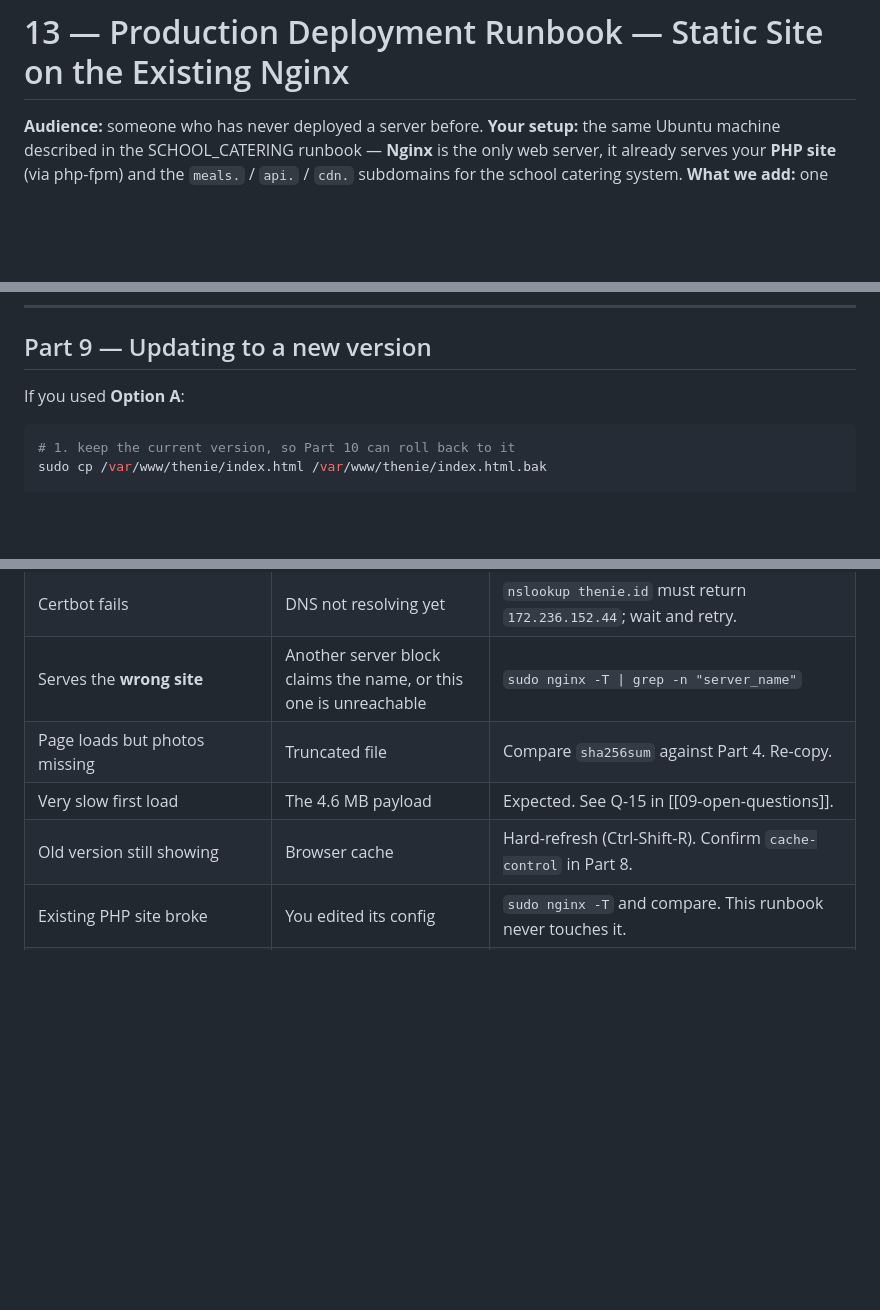
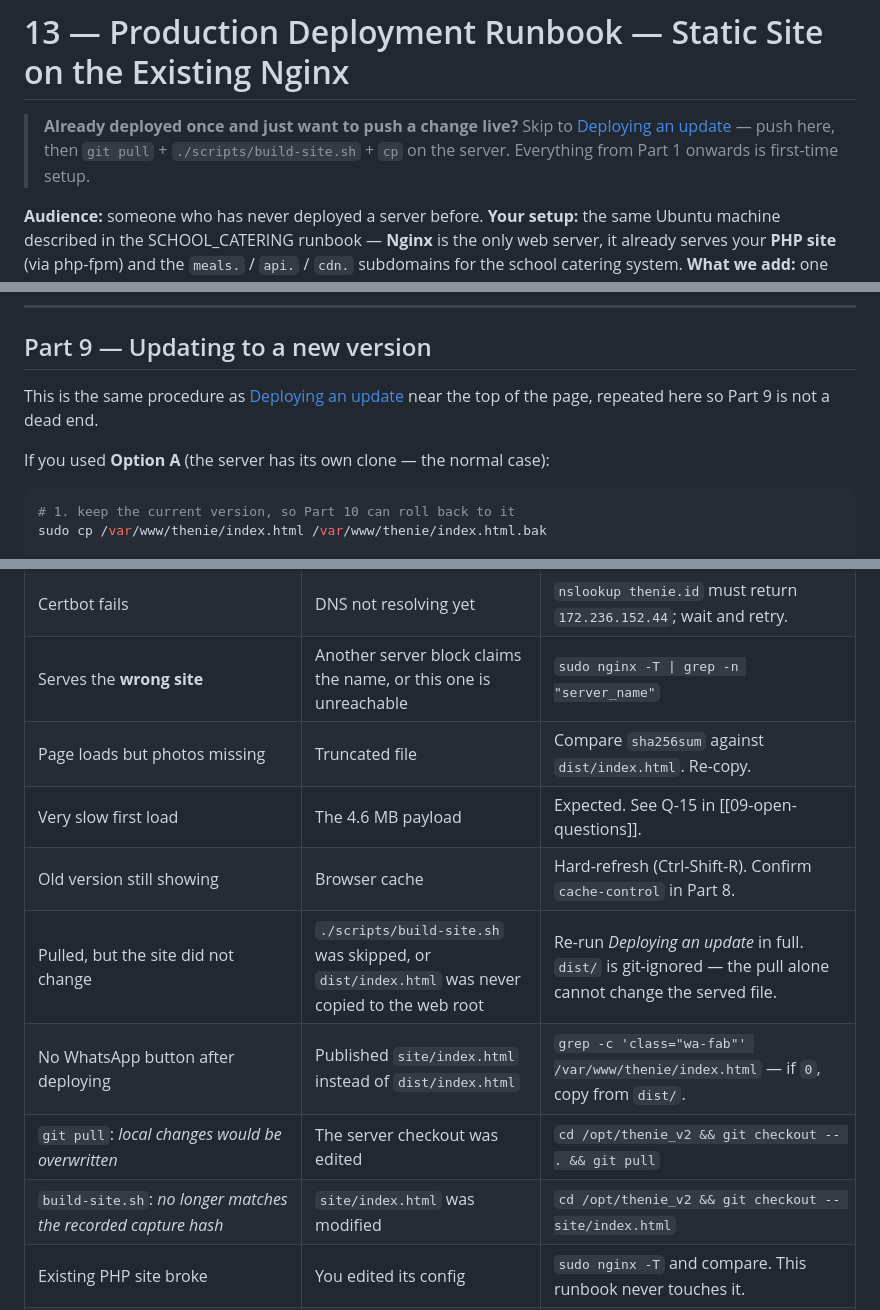
Before and after one commit to stevenwilliam/thenie_v2, a Markdown page: docs/13-production-deployment-runbook.md, 3 parts joined by grey strips. GitHub-like rendering; blank space fills up the shorter version.

````diff
--- a/docs/13-production-deployment-runbook.md
+++ b/docs/13-production-deployment-runbook.md
@@ -1,4 +1,9 @@
 # 13 — Production Deployment Runbook — Static Site on the Existing Nginx
+
+> **Already deployed once and just want to push a change live?**
+> Skip to [Deploying an update](#deploying-an-update--the-everyday-path) —
+> push here, then `git pull` + `./scripts/build-site.sh` + `cp` on the server.
+> Everything from Part 1 onwards is first-time setup.
 
 **Audience:** someone who has never deployed a server before.
 **Your setup:** the same Ubuntu machine described in the SCHOOL_CATERING runbook
@@ -530,7 +649,10 @@ press send in WhatsApp** unless you want the business to receive a test order.
 
 ## Part 9 — Updating to a new version
 
-If you used **Option A**:
+This is the same procedure as [Deploying an update](#deploying-an-update--the-everyday-path)
+near the top of the page, repeated here so Part 9 is not a dead end.
+
+If you used **Option A** (the server has its own clone — the normal case):
 
 ```bash
 # 1. keep the current version, so Part 10 can roll back to it
@@ -625,9 +754,13 @@ curl -s --compressed https://thenie.id | sha256sum
 | **403 Forbidden** | Permissions | `sudo chown -R www-data:www-data /var/www/thenie && sudo chmod 644 /var/www/thenie/index.html` |
 | Certbot fails | DNS not resolving yet | `nslookup thenie.id` must return `172.236.152.44`; wait and retry. |
 | Serves the **wrong site** | Another server block claims the name, or this one is unreachable | `sudo nginx -T \| grep -n "server_name"` |
-| Page loads but photos missing | Truncated file | Compare `sha256sum` against Part 4. Re-copy. |
+| Page loads but photos missing | Truncated file | Compare `sha256sum` against `dist/index.html`. Re-copy. |
 | Very slow first load | The 4.6 MB payload | Expected. See Q-15 in [[09-open-questions]]. |
 | Old version still showing | Browser cache | Hard-refresh (Ctrl-Shift-R). Confirm `cache-control` in Part 8. |
+| Pulled, but the site did not change | `./scripts/build-site.sh` was skipped, or `dist/index.html` was never copied to the web root | Re-run *Deploying an update* in full. `dist/` is git-ignored — the pull alone cannot change the served file. |
+| No WhatsApp button after deploying | Published `site/index.html` instead of `dist/index.html` | `grep -c 'class="wa-fab"' /var/www/thenie/index.html` — if `0`, copy from `dist/`. |
+| `git pull`: *local changes would be overwritten* | The server checkout was edited | `cd /opt/thenie_v2 && git checkout -- . && git pull` |
+| `build-site.sh`: *no longer matches the recorded capture hash* | `site/index.html` was modified | `cd /opt/thenie_v2 && git checkout -- site/index.html` |
 | Existing PHP site broke | You edited its config | `sudo nginx -T` and compare. This runbook never touches it. |
 | **ERR_TOO_MANY_REDIRECTS** | A proxy or registrar is redirecting back at you | See the dedicated section below — do not start by editing Nginx. |
 
````
Also changed, not shown: other parts of docs/13-production-deployment-runbook.md (+130 -7 lines).
